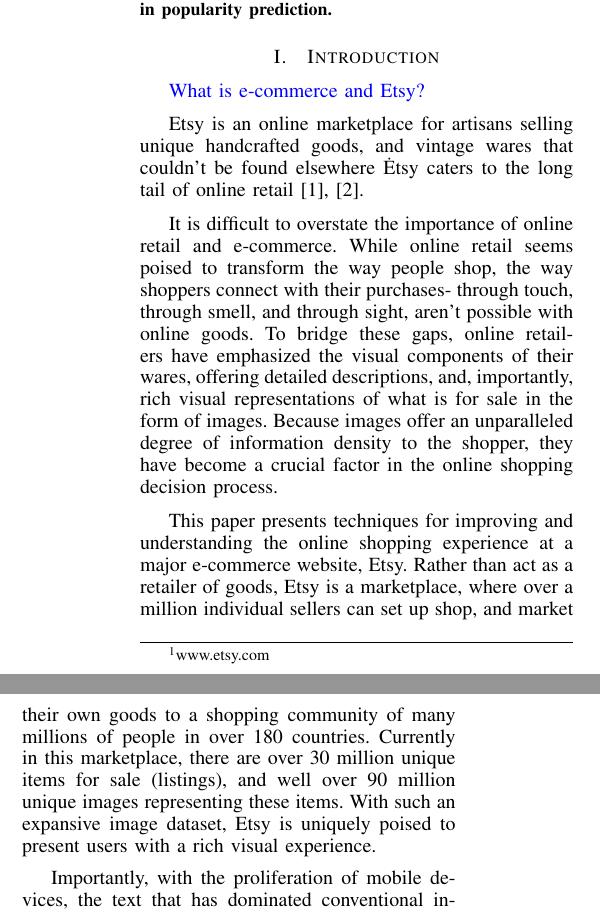
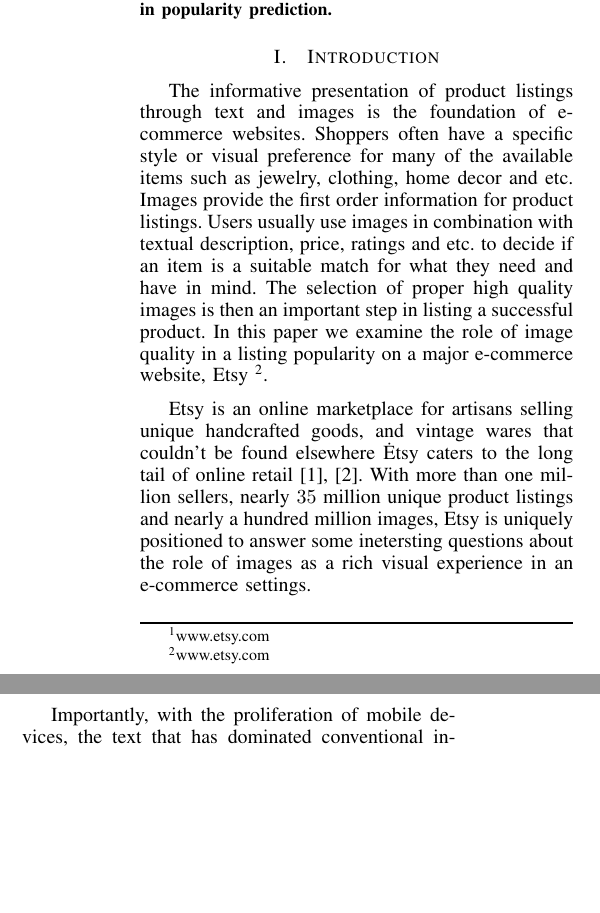
Before and after one commit to szakrewsky/image-popularity-etsy, a LaTeX paper (icpr2016-etsy.tex): two parts of the columns of page 1 of 7, joined at a grey line, cut so that both start at the same text, the shorter picture padded with empty space. Compiled offline with pdfLaTeX.

Commit message:
more changes to intro

```diff
--- a/icpr2016-etsy.tex
+++ b/icpr2016-etsy.tex
@@ -81,6 +81,9 @@
 \newcommand{\steve}[3]{{\colod{green}}}
 \newcommand{\ali}[2]{{\color{red}{#1~}}}
 
+\newcommand{\etc}{etc.~}
+\newcommand{\etal}{et al.~}
+
 \hyphenation{op-tical net-works semi-conduc-tor}
 
 
@@ -152,15 +155,17 @@
 
 
 \section{Introduction}
-\kamelia{What is e-commerce and Etsy?}
+The informative presentation of product listings through text and
+images is the foundation of e-commerce websites. Shoppers often have a
+specific style or visual preference for many of the available items such as jewelry, clothing, home decor and etc.
+Images provide the first order information for product listings.
+Users usually use images in combination with textual description, price, ratings and \etc to decide if an item is a suitable match for what they need and have in mind. The selection of proper high quality images is then an important step in listing a successful product. In this paper we examine the role of image quality in a listing popularity on a major e-commerce website, Etsy~\footnote{\url{www.etsy.com}}.
+
+
 
 Etsy is an online marketplace for artisans selling unique handcrafted goods, and vintage wares that
-couldn't be found elsewhere~\. Etsy caters to the long tail of online retail~\cite{Anderson:2006,aryafar2014exploring}.
+couldn't be found elsewhere~\. Etsy caters to the long tail of online retail~\cite{Anderson:2006,aryafar2014exploring}. With more than one million sellers, nearly $35$ million unique product listings and nearly a hundred million images, Etsy is uniquely positioned to answer some inetersting questions about the role of images as a rich visual experience in an e-commerce settings.
 
-It is difficult to overstate the importance of online retail and e-commerce.
-While online retail seems poised to transform the way people shop, the way shoppers connect with their purchases- through touch, through smell, and through sight, aren't possible with online goods. To bridge these gaps, online retailers have emphasized the visual components of their wares, offering detailed descriptions, and, importantly, rich visual representations of what is for sale in the form of images. Because images offer an unparalleled degree of information density to the shopper, they have become a crucial factor in the online shopping decision process.
-
-This paper presents techniques for improving and understanding the online shopping experience at a major e-commerce website, Etsy. Rather than act as a retailer of goods, Etsy is a marketplace, where over a million individual sellers can set up shop, and market their own goods to a shopping community of many millions of people in over 180 countries. Currently in this marketplace, there are over 30 million unique items for sale (listings), and well over 90 million unique images representing these items. With such an expansive image dataset, Etsy is uniquely poised to present users with a rich visual experience.
 
 Importantly, with the proliferation of mobile devices, the text that has dominated conventional information retrieval for the past 15 years has become burden- users are driven by visual experiences rather than through the input and consumption of text. This reliance on visual stimuli has spurred a great interest in new ways to expand textual search into visual search. In doing so, one must understand the behavior of shoppers surrounding images.
 
```
Also changed, not shown: icpr2016-etsy.pdf, 2 other files.
